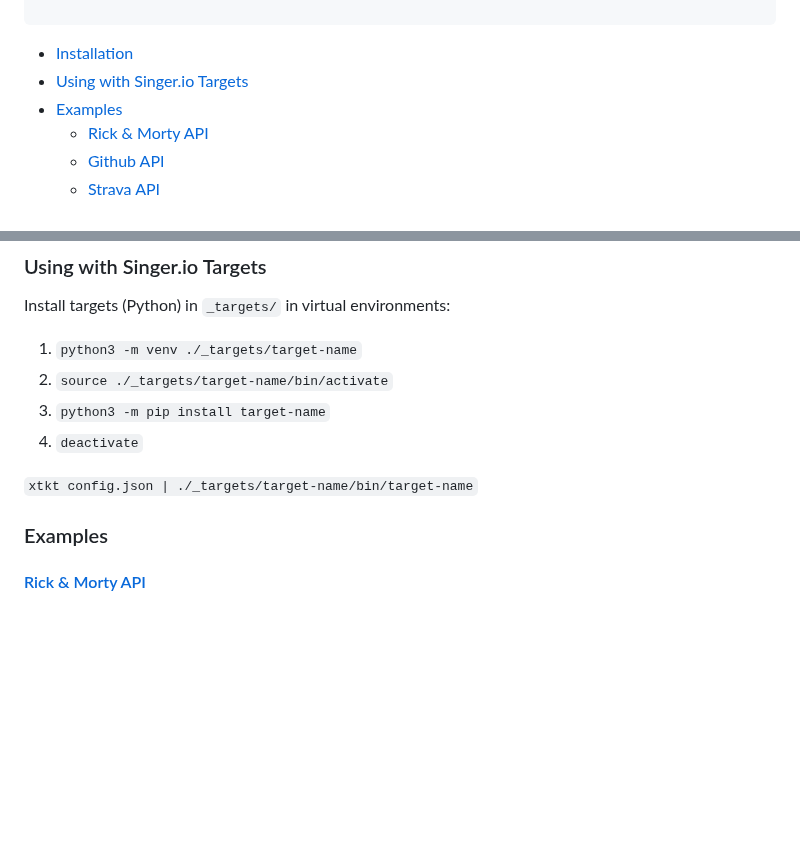
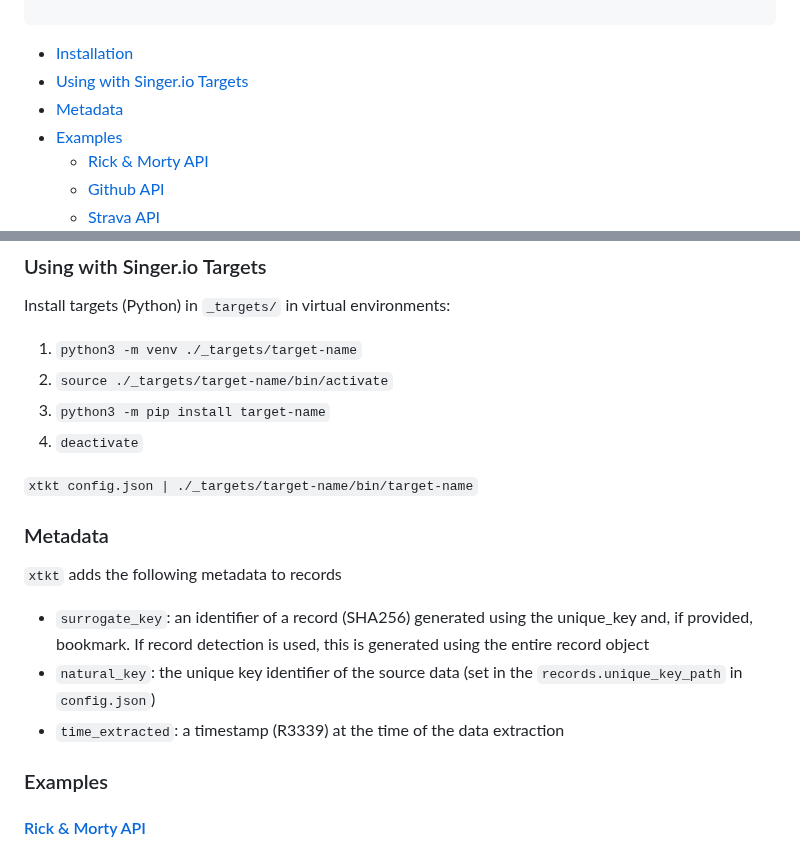
Before and after one commit to 5amCurfew/xtkt, a Markdown page: README.md, 2 parts joined by grey strips. Drawn GitHub-style; blank space fills up the shorter version.

Commit message:
metadata README

```diff
--- a/README.md
+++ b/README.md
@@ -9,6 +9,7 @@
 
 - [Installation](#Installation)
 - [Using with Singer.io Targets](#using-with-singerio-targets)
+- [Metadata](#metadata)
 - [Examples](#examples)
   * [Rick & Morty API](#rick-&-morty-api)
   * [Github API](#github-api)
@@ -34,6 +35,14 @@ Install targets (Python) in `_targets/` in virtual environments:
   4. `deactivate`
 
 `xtkt config.json | ./_targets/target-name/bin/target-name`
+
+### Metadata
+
+`xtkt` adds the following metadata to records
+
+* `surrogate_key`: an identifier of a record (SHA256) generated using the unique_key and, if provided, bookmark. If record detection is used, this is generated using the entire record object
+* `natural_key`: the unique key identifier of the source data (set in the `records.unique_key_path` in `config.json`)
+* `time_extracted`: a timestamp (R3339) at the time of the data extraction
 
 ### Examples
 
```
